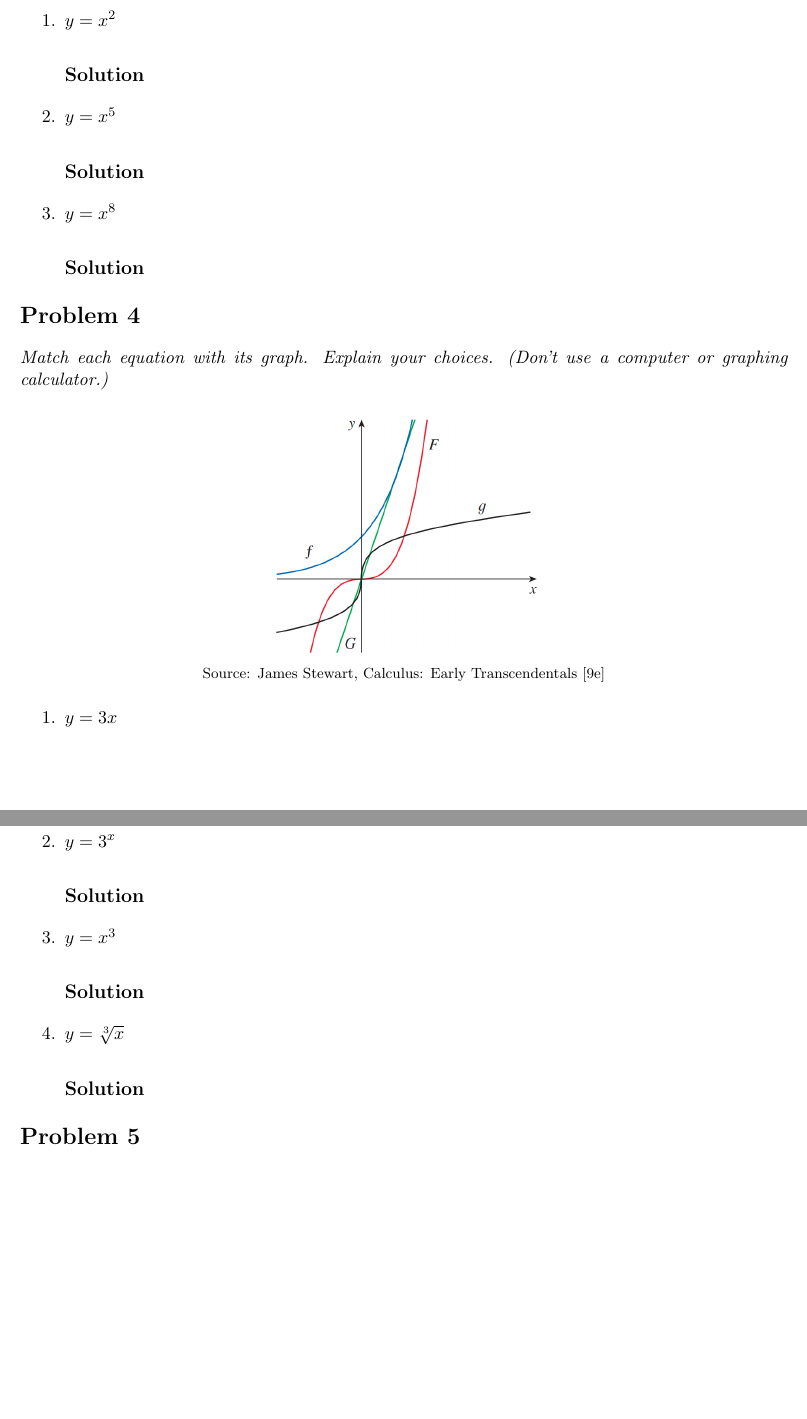
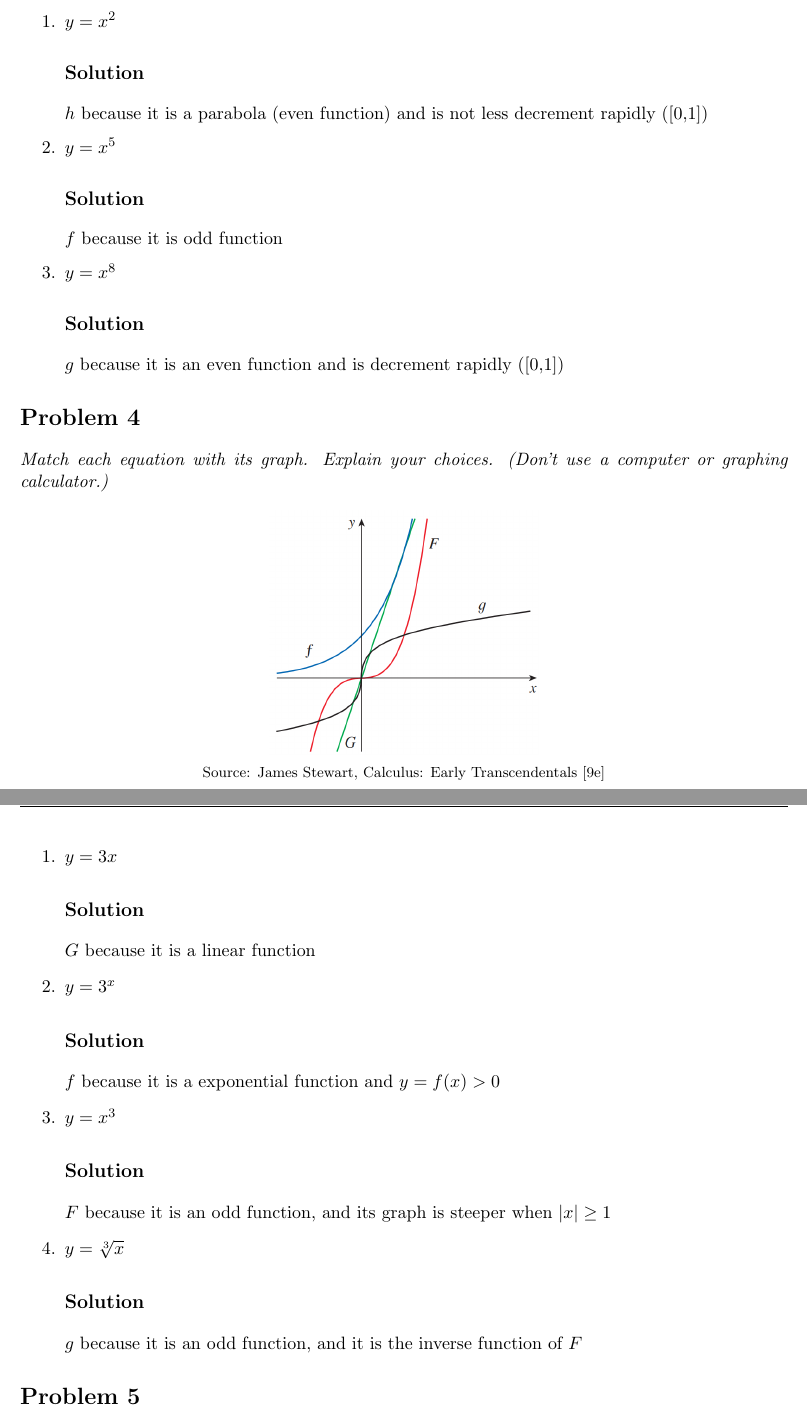
Before and after one commit to hongocvan/calculus-early-transcendentals-9e, a LaTeX problem sheet (functions-and-models/mathematical-models--a-catalog-of-essential-functions/exercises_1.2_IN_PROGRESS.tex): two parts of pages 3 and 4 of 16, joined at a grey line, cut so that both start at the same text, the shorter picture padded with empty space. Compiled offline with pdfLaTeX.

Commit message:
Add answer 1.2.3, 1.2.4

```diff
--- a/functions-and-models/mathematical-models--a-catalog-of-essential-functions/exercises_1.2_IN_PROGRESS.tex
+++ b/functions-and-models/mathematical-models--a-catalog-of-essential-functions/exercises_1.2_IN_PROGRESS.tex
@@ -108,12 +108,15 @@
 \begin{enumerate}
 	\item $y=x^2$
 	\soln{Solution}
+	$h$ because it is a parabola (even function) and is not less decrement rapidly ([0,1])
 
 	\item $y=x^5$
 	\soln{Solution}
+	$f$ because it is odd function
 
 	\item $y=x^8$
 	\soln{Solution}
+	$g$ because it is an even function and is decrement rapidly ([0,1])
 \end{enumerate}
 
 \section*{Problem 4}
@@ -125,15 +128,19 @@
 \begin{enumerate}
 	\item $y=3x$
 	\soln{Solution}
+	$G$ because it is a linear function
 
 	\item $y=3^x$
 	\soln{Solution}
+	$f$ because it is a exponential function and $y=f(x) > 0$
 
 	\item $y=x^3$
 	\soln{Solution}
+	$F$ because it is an odd function, and its graph is steeper when $|x| \ge 1$
 
 	\item $y=\sqrt[3]{x}$
 	\soln{Solution}
+	$g$ because it is an odd function, and it is the inverse function of $F$
 \end{enumerate}
 
 \section*{Problem 5}
```
